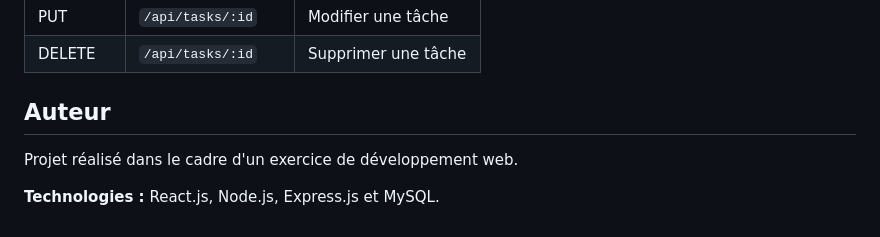
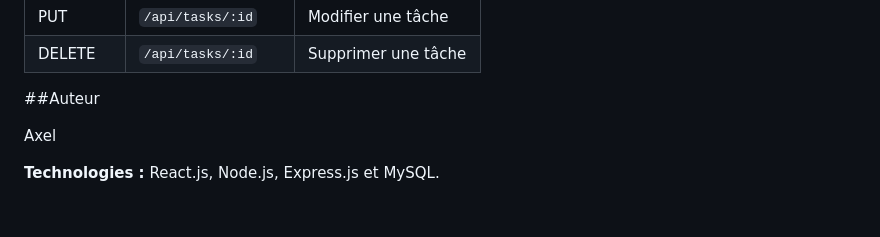
Before and after one commit to AxFab-dev/VersioningGit, a Markdown page: README.md, the part around the change. Drawn GitHub-style.

Commit message:
Update README.md with project details

```diff
--- a/README.md
+++ b/README.md
@@ -232,8 +232,8 @@ Exemples de routes :
 | PUT | `/api/tasks/:id` | Modifier une tâche |
 | DELETE | `/api/tasks/:id` | Supprimer une tâche |
 
-## Auteur
+##Auteur
 
-Projet réalisé dans le cadre d'un exercice de développement web.
+Axel
 
 **Technologies :** React.js, Node.js, Express.js et MySQL.
```
